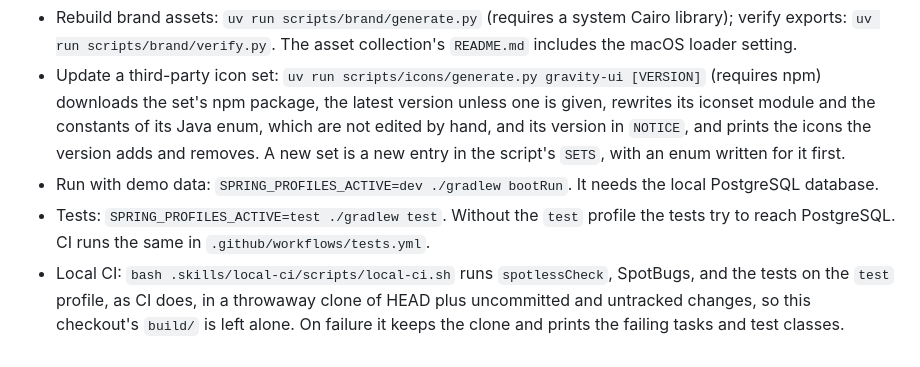
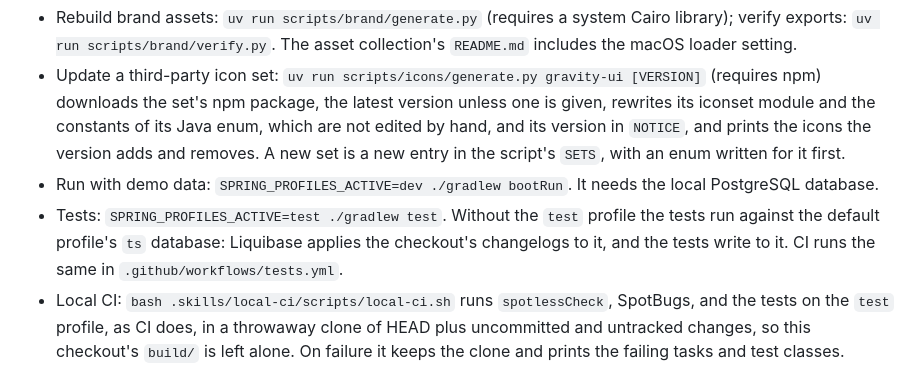
Before and after one commit to glebfox/timesheets, a Markdown page: ARCHITECTURE.md, the part around the change. Rendered like a GitHub page.

Commit message:
docs: say what tests without the test profile do to the database

```diff
--- a/ARCHITECTURE.md
+++ b/ARCHITECTURE.md
@@ -35,7 +35,7 @@ Agent tooling sits outside `src/`. Skills are in `.skills/`, one directory each;
 - Rebuild brand assets: `uv run scripts/brand/generate.py` (requires a system Cairo library); verify exports: `uv run scripts/brand/verify.py`. The asset collection's `README.md` includes the macOS loader setting.
 - Update a third-party icon set: `uv run scripts/icons/generate.py gravity-ui [VERSION]` (requires npm) downloads the set's npm package, the latest version unless one is given, rewrites its iconset module and the constants of its Java enum, which are not edited by hand, and its version in `NOTICE`, and prints the icons the version adds and removes. A new set is a new entry in the script's `SETS`, with an enum written for it first.
 - Run with demo data: `SPRING_PROFILES_ACTIVE=dev ./gradlew bootRun`. It needs the local PostgreSQL database.
-- Tests: `SPRING_PROFILES_ACTIVE=test ./gradlew test`. Without the `test` profile the tests try to reach PostgreSQL. CI runs the same in `.github/workflows/tests.yml`.
+- Tests: `SPRING_PROFILES_ACTIVE=test ./gradlew test`. Without the `test` profile the tests run against the default profile's `ts` database: Liquibase applies the checkout's changelogs to it, and the tests write to it. CI runs the same in `.github/workflows/tests.yml`.
 - Local CI: `bash .skills/local-ci/scripts/local-ci.sh` runs `spotlessCheck`, SpotBugs, and the tests on the `test` profile, as CI does, in a throwaway clone of HEAD plus uncommitted and untracked changes, so this checkout's `build/` is left alone. On failure it keeps the clone and prints the failing tasks and test classes.
 - License headers: `./gradlew spotlessApply` adds the Apache License header to the files under `src/` and the Gradle scripts, and CI fails on a missing one with `spotlessCheck`. In Java, XML, HTML, and properties files the header is everything above the `package` line, the first element, or the first key, so a comment placed there is replaced. JavaScript is not covered: a third-party script keeps its own notice and is listed in `NOTICE` with the other third-party assets, and a script of the project's own gets the header by hand, which no check enforces.
 - Static analysis: `./gradlew spotbugsMain spotbugsTest` runs SpotBugs on the application and test classes as compiled, before the Jmix enhancer, and CI fails on any finding. The reports are in `build/reports/spotbugs/`. The patterns it skips, each with the reason, are in `config/spotbugs/exclude.xml`.
```
